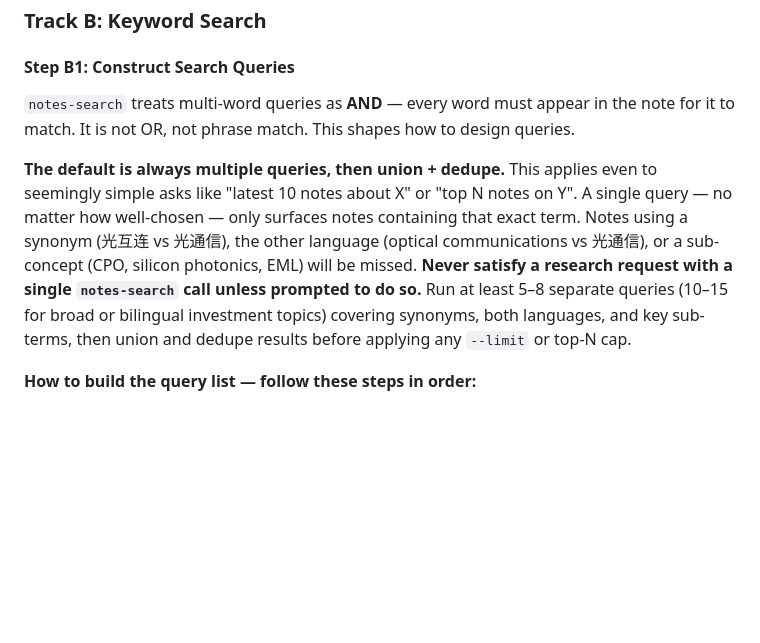
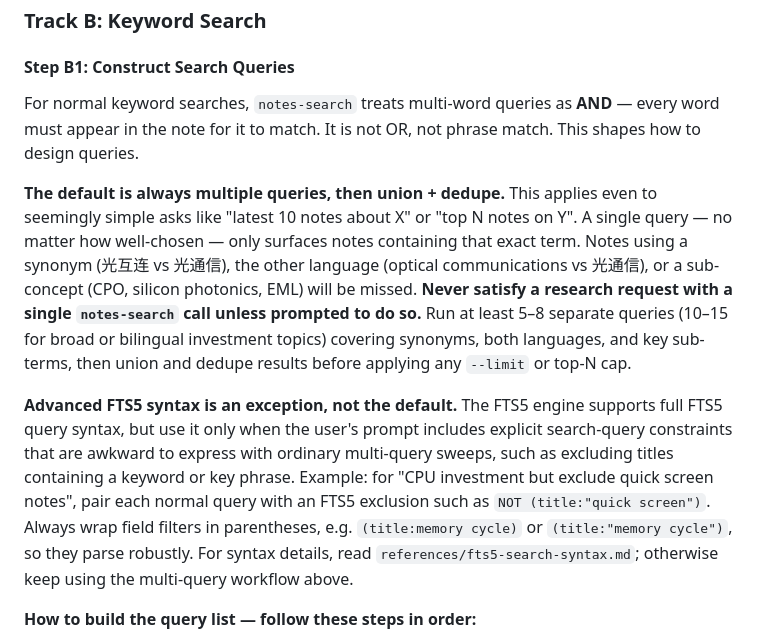
Before and after one commit to fashandge/skills, a Markdown page: research-notes/SKILL.md, the part around the change. Drawn GitHub-style; blank space fills up the shorter version.

Commit message:
Document FTS5 search syntax guidance

```diff
--- a/research-notes/SKILL.md
+++ b/research-notes/SKILL.md
@@ -86,9 +86,11 @@ These are upper bounds — only select notes that are genuinely relevant based o
 
 #### Step B1: Construct Search Queries
 
-`notes-search` treats multi-word queries as **AND** — every word must appear in the note for it to match. It is not OR, not phrase match. This shapes how to design queries.
+For normal keyword searches, `notes-search` treats multi-word queries as **AND** — every word must appear in the note for it to match. It is not OR, not phrase match. This shapes how to design queries.
 
 **The default is always multiple queries, then union + dedupe.** This applies even to seemingly simple asks like "latest 10 notes about X" or "top N notes on Y". A single query — no matter how well-chosen — only surfaces notes containing that exact term. Notes using a synonym (光互连 vs 光通信), the other language (optical communications vs 光通信), or a sub-concept (CPO, silicon photonics, EML) will be missed. **Never satisfy a research request with a single `notes-search` call unless prompted to do so.** Run at least 5–8 separate queries (10–15 for broad or bilingual investment topics) covering synonyms, both languages, and key sub-terms, then union and dedupe results before applying any `--limit` or top-N cap.
+
+**Advanced FTS5 syntax is an exception, not the default.** The FTS5 engine supports full FTS5 query syntax, but use it only when the user's prompt includes explicit search-query constraints that are awkward to express with ordinary multi-query sweeps, such as excluding titles containing a keyword or key phrase. Example: for "CPU investment but exclude quick screen notes", pair each normal query with an FTS5 exclusion such as `NOT (title:"quick screen")`. Always wrap field filters in parentheses, e.g. `(title:memory cycle)` or `(title:"memory cycle")`, so they parse robustly. For syntax details, read `references/fts5-search-syntax.md`; otherwise keep using the multi-query workflow above.
 
 **How to build the query list — follow these steps in order:**
 
```
Also changed, not shown: research-notes/references/fts5-search-syntax.md (added, +68 -0 lines).
